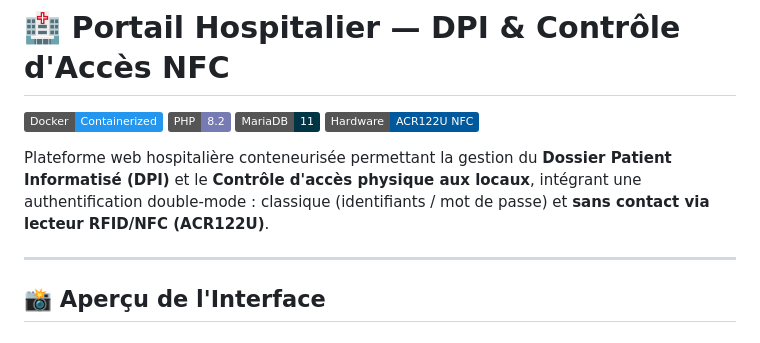
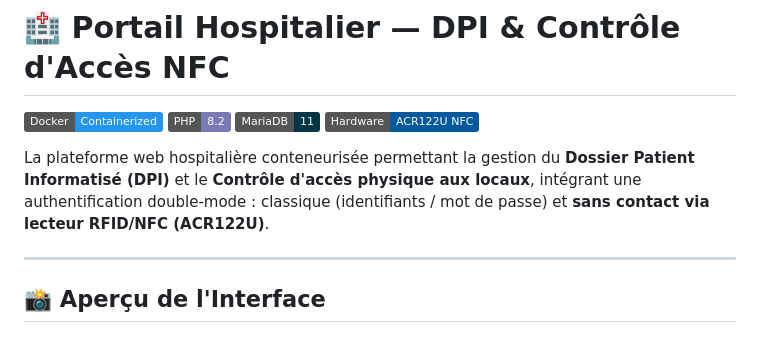
Before and after one commit to ma2su/hopital-portal-nfc, a Markdown page: README.md, the part around the change. Drawn GitHub-style; badges without logos.

```diff
--- a/README.md
+++ b/README.md
@@ -5,7 +5,7 @@
 [![MariaDB](https://img.shields.io/badge/MariaDB-11-003545?logo=mariadb&logoColor=white)](https://mariadb.org/)
 [![NFC](https://img.shields.io/badge/Hardware-ACR122U%20NFC-00599C)](#-fonctionnement-du-scan-nfc)
 
-Plateforme web hospitalière conteneurisée permettant la gestion du **Dossier Patient Informatisé (DPI)** et le **Contrôle d'accès physique aux locaux**, intégrant une authentification double-mode : classique (identifiants / mot de passe) et **sans contact via lecteur RFID/NFC (ACR122U)**.
+La plateforme web hospitalière conteneurisée permettant la gestion du **Dossier Patient Informatisé (DPI)** et le **Contrôle d'accès physique aux locaux**, intégrant une authentification double-mode : classique (identifiants / mot de passe) et **sans contact via lecteur RFID/NFC (ACR122U)**.
 
 ---
 
```
